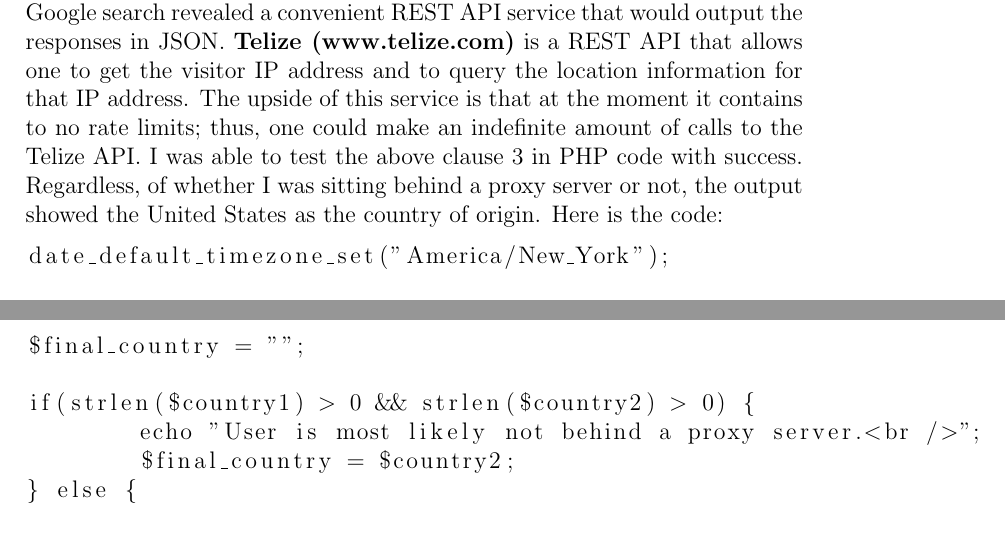
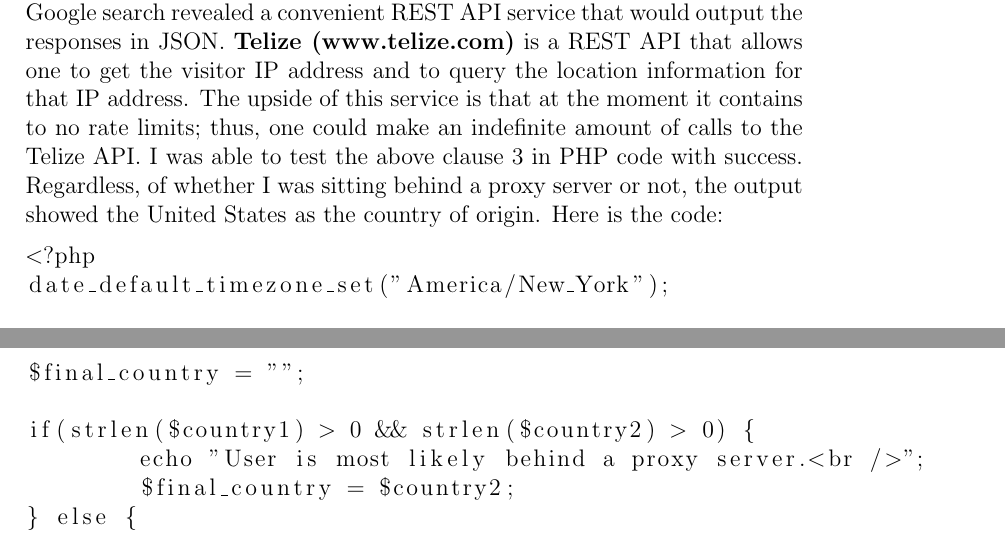
Before and after one commit to alateos/thesis, a LaTeX thesis (thesis.tex): two parts of page 24 of 28, joined at a grey line, cut so that both start at the same text. Compiled offline with pdfLaTeX.

Commit message:
Fixed typos in geolocation code

```diff
--- a/thesis.tex
+++ b/thesis.tex
@@ -282,6 +282,7 @@
 
 The next step here is to find a service that would map a given IP address to its corresponding geo coordinates, and ideally to its country name. A quick Google search revealed a convenient REST API service that would output the responses in JSON. \textbf{Telize (www.telize.com)} is a REST API that allows one to get the visitor IP address and to query the location information for that IP address. The upside of this service is that at the moment it contains to no rate limits; thus, one could make an indefinite amount of calls to the Telize API. I was able to test the above clause 3 in PHP code with success. Regardless, of whether I was sitting behind a proxy server or not, the output showed the United States as the country of origin. Here is the code:
 \begin{lstlisting}
+<?php
 date_default_timezone_set("America/New_York");
 
 $remote_addr = $_SERVER["REMOTE_ADDR"];
@@ -305,7 +306,7 @@
 $final_country = "";
 
 if(strlen($country1) > 0 && strlen($country2) > 0) {
-	echo "User is most likely not behind a proxy server.<br />";
+	echo "User is most likely behind a proxy server.<br />";
 	$final_country = $country2;
 } else {
 	echo "User is not behind a proxy server.<br />";
```
Also changed, not shown: thesis.pdf, thesis.tex (1 more changed lines), 2 other files.
